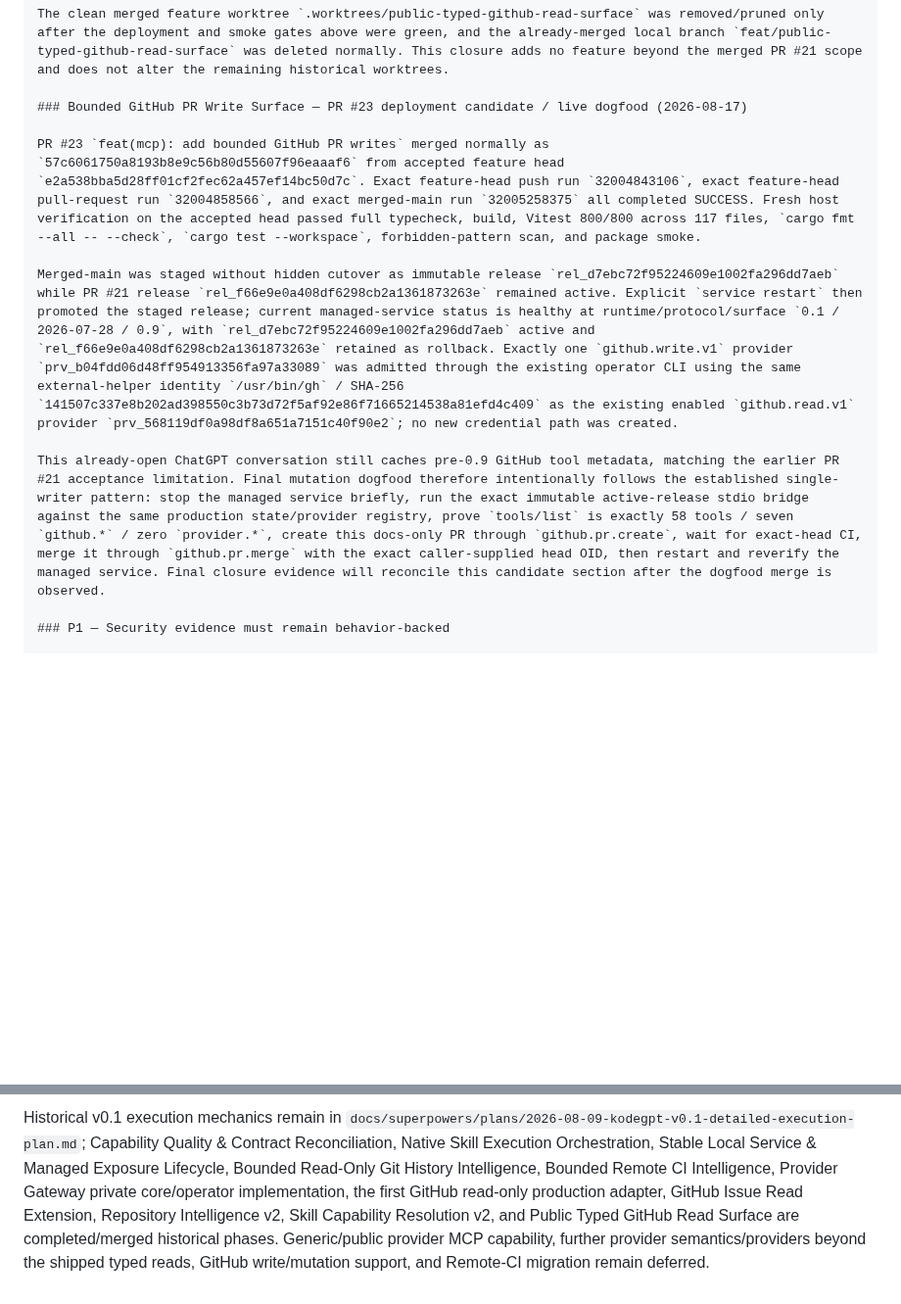
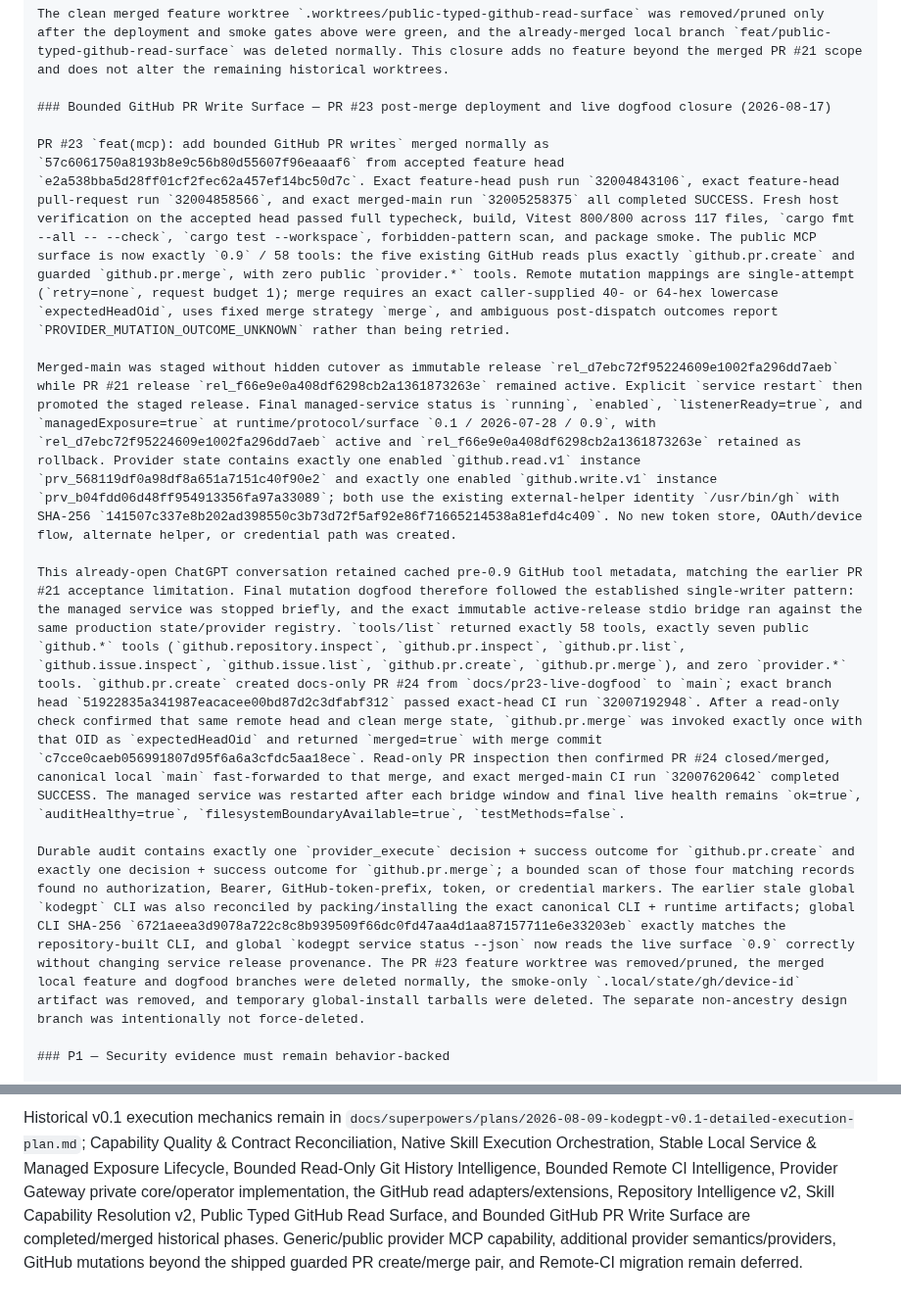
Before and after one commit to 2ndworld/kodeGPT, a Markdown page: docs/implementation/v0.1-execution-tracker.md, 2 parts joined by grey strips. Shown at 98% size. GitHub-like rendering; blank space fills up the shorter version.

```diff
--- a/docs/implementation/v0.1-execution-tracker.md
+++ b/docs/implementation/v0.1-execution-tracker.md
@@ -860,13 +860,15 @@ The current ChatGPT conversation retained a pre-refresh 51-tool connector schema
 
 The clean merged feature worktree `.worktrees/public-typed-github-read-surface` was removed/pruned only after the deployment and smoke gates above were green, and the already-merged local branch `feat/public-typed-github-read-surface` was deleted normally. This closure adds no feature beyond the merged PR #21 scope and does not alter the remaining historical worktrees.
 
-### Bounded GitHub PR Write Surface — PR #23 deployment candidate / live dogfood (2026-08-17)
+### Bounded GitHub PR Write Surface — PR #23 post-merge deployment and live dogfood closure (2026-08-17)
 
-PR #23 `feat(mcp): add bounded GitHub PR writes` merged normally as `57c6061750a8193b8e9c56b80d55607f96eaaaf6` from accepted feature head `e2a538bba5d28ff01cf2fec62a457ef14bc50d7c`. Exact feature-head push run `32004843106`, exact feature-head pull-request run `32004858566`, and exact merged-main run `32005258375` all completed SUCCESS. Fresh host verification on the accepted head passed full typecheck, build, Vitest 800/800 across 117 files, `cargo fmt --all -- --check`, `cargo test --workspace`, forbidden-pattern scan, and package smoke.
+PR #23 `feat(mcp): add bounded GitHub PR writes` merged normally as `57c6061750a8193b8e9c56b80d55607f96eaaaf6` from accepted feature head `e2a538bba5d28ff01cf2fec62a457ef14bc50d7c`. Exact feature-head push run `32004843106`, exact feature-head pull-request run `32004858566`, and exact merged-main run `32005258375` all completed SUCCESS. Fresh host verification on the accepted head passed full typecheck, build, Vitest 800/800 across 117 files, `cargo fmt --all -- --check`, `cargo test --workspace`, forbidden-pattern scan, and package smoke. The public MCP surface is now exactly `0.9` / 58 tools: the five existing GitHub reads plus exactly `github.pr.create` and guarded `github.pr.merge`, with zero public `provider.*` tools. Remote mutation mappings are single-attempt (`retry=none`, request budget 1); merge requires an exact caller-supplied 40- or 64-hex lowercase `expectedHeadOid`, uses fixed merge strategy `merge`, and ambiguous post-dispatch outcomes report `PROVIDER_MUTATION_OUTCOME_UNKNOWN` rather than being retried.
 
-Merged-main was staged without hidden cutover as immutable release `rel_d7ebc72f95224609e1002fa296dd7aeb` while PR #21 release `rel_f66e9e0a408df6298cb2a1361873263e` remained active. Explicit `service restart` then promoted the staged release; current managed-service status is healthy at runtime/protocol/surface `0.1 / 2026-07-28 / 0.9`, with `rel_d7ebc72f95224609e1002fa296dd7aeb` active and `rel_f66e9e0a408df6298cb2a1361873263e` retained as rollback. Exactly one `github.write.v1` provider `prv_b04fdd06d48ff954913356fa97a33089` was admitted through the existing operator CLI using the same external-helper identity `/usr/bin/gh` / SHA-256 `141507c337e8b202ad398550c3b73d72f5af92e86f71665214538a81efd4c409` as the existing enabled `github.read.v1` provider `prv_568119df0a98df8a651a7151c40f90e2`; no new credential path was created.
+Merged-main was staged without hidden cutover as immutable release `rel_d7ebc72f95224609e1002fa296dd7aeb` while PR #21 release `rel_f66e9e0a408df6298cb2a1361873263e` remained active. Explicit `service restart` then promoted the staged release. Final managed-service status is `running`, `enabled`, `listenerReady=true`, and `managedExposure=true` at runtime/protocol/surface `0.1 / 2026-07-28 / 0.9`, with `rel_d7ebc72f95224609e1002fa296dd7aeb` active and `rel_f66e9e0a408df6298cb2a1361873263e` retained as rollback. Provider state contains exactly one enabled `github.read.v1` instance `prv_568119df0a98df8a651a7151c40f90e2` and exactly one enabled `github.write.v1` instance `prv_b04fdd06d48ff954913356fa97a33089`; both use the existing external-helper identity `/usr/bin/gh` with SHA-256 `141507c337e8b202ad398550c3b73d72f5af92e86f71665214538a81efd4c409`. No new token store, OAuth/device flow, alternate helper, or credential path was created.
 
-This already-open ChatGPT conversation still caches pre-0.9 GitHub tool metadata, matching the earlier PR #21 acceptance limitation. Final mutation dogfood therefore intentionally follows the established single-writer pattern: stop the managed service briefly, run the exact immutable active-release stdio bridge against the same production state/provider registry, prove `tools/list` is exactly 58 tools / seven `github.*` / zero `provider.*`, create this docs-only PR through `github.pr.create`, wait for exact-head CI, merge it through `github.pr.merge` with the exact caller-supplied head OID, then restart and reverify the managed service. Final closure evidence will reconcile this candidate section after the dogfood merge is observed.
+This already-open ChatGPT conversation retained cached pre-0.9 GitHub tool metadata, matching the earlier PR #21 acceptance limitation. Final mutation dogfood therefore followed the established single-writer pattern: the managed service was stopped briefly, and the exact immutable active-release stdio bridge ran against the same production state/provider registry. `tools/list` returned exactly 58 tools, exactly seven public `github.*` tools (`github.repository.inspect`, `github.pr.inspect`, `github.pr.list`, `github.issue.inspect`, `github.issue.list`, `github.pr.create`, `github.pr.merge`), and zero `provider.*` tools. `github.pr.create` created docs-only PR #24 from `docs/pr23-live-dogfood` to `main`; exact branch head `51922835a341987eacacee00bd87d2c3dfabf312` passed exact-head CI run `32007192948`. After a read-only check confirmed that same remote head and clean merge state, `github.pr.merge` was invoked exactly once with that OID as `expectedHeadOid` and returned `merged=true` with merge commit `c7cce0caeb056991807d95f6a6a3cfdc5aa18ece`. Read-only PR inspection then confirmed PR #24 closed/merged, canonical local `main` fast-forwarded to that merge, and exact merged-main CI run `32007620642` completed SUCCESS. The managed service was restarted after each bridge window and final live health remains `ok=true`, `auditHealthy=true`, `filesystemBoundaryAvailable=true`, `testMethods=false`.
+
+Durable audit contains exactly one `provider_execute` decision + success outcome for `github.pr.create` and exactly one decision + success outcome for `github.pr.merge`; a bounded scan of those four matching records found no authorization, Bearer, GitHub-token-prefix, token, or credential markers. The earlier stale global `kodegpt` CLI was also reconciled by packing/installing the exact canonical CLI + runtime artifacts; global CLI SHA-256 `6721aeea3d9078a722c8c8b939509f66dc0fd47aa4d1aa87157711e6e33203eb` exactly matches the repository-built CLI, and global `kodegpt service status --json` now reads the live surface `0.9` correctly without changing service release provenance. The PR #23 feature worktree was removed/pruned, the merged local feature and dogfood branches were deleted normally, the smoke-only `.local/state/gh/device-id` artifact was removed, and temporary global-install tarballs were deleted. The separate non-ancestry design branch was intentionally not force-deleted.
 
 ### P1 — Security evidence must remain behavior-backed
 
@@ -951,2 +954,2 @@ Stable Local Service & Managed Exposure Lifecycle is complete through merged PR
 
-Historical v0.1 execution mechanics remain in `docs/superpowers/plans/2026-08-09-kodegpt-v0.1-detailed-execution-plan.md`; Capability Quality & Contract Reconciliation, Native Skill Execution Orchestration, Stable Local Service & Managed Exposure Lifecycle, Bounded Read-Only Git History Intelligence, Bounded Remote CI Intelligence, Provider Gateway private core/operator implementation, the first GitHub read-only production adapter, GitHub Issue Read Extension, Repository Intelligence v2, Skill Capability Resolution v2, and Public Typed GitHub Read Surface are completed/merged historical phases. Generic/public provider MCP capability, further provider semantics/providers beyond the shipped typed reads, GitHub write/mutation support, and Remote-CI migration remain deferred.
+Historical v0.1 execution mechanics remain in `docs/superpowers/plans/2026-08-09-kodegpt-v0.1-detailed-execution-plan.md`; Capability Quality & Contract Reconciliation, Native Skill Execution Orchestration, Stable Local Service & Managed Exposure Lifecycle, Bounded Read-Only Git History Intelligence, Bounded Remote CI Intelligence, Provider Gateway private core/operator implementation, the GitHub read adapters/extensions, Repository Intelligence v2, Skill Capability Resolution v2, Public Typed GitHub Read Surface, and Bounded GitHub PR Write Surface are completed/merged historical phases. Generic/public provider MCP capability, additional provider semantics/providers, GitHub mutations beyond the shipped guarded PR create/merge pair, and Remote-CI migration remain deferred.
```
Also changed, not shown: other parts of docs/implementation/v0.1-execution-tracker.md (+3 -2 lines), docs/architecture/README.md (+6 -5 lines).
